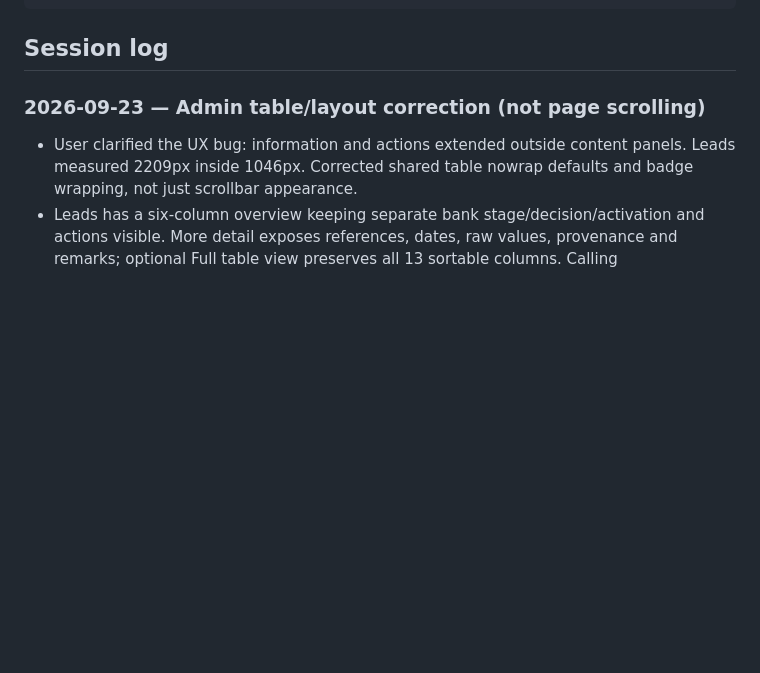
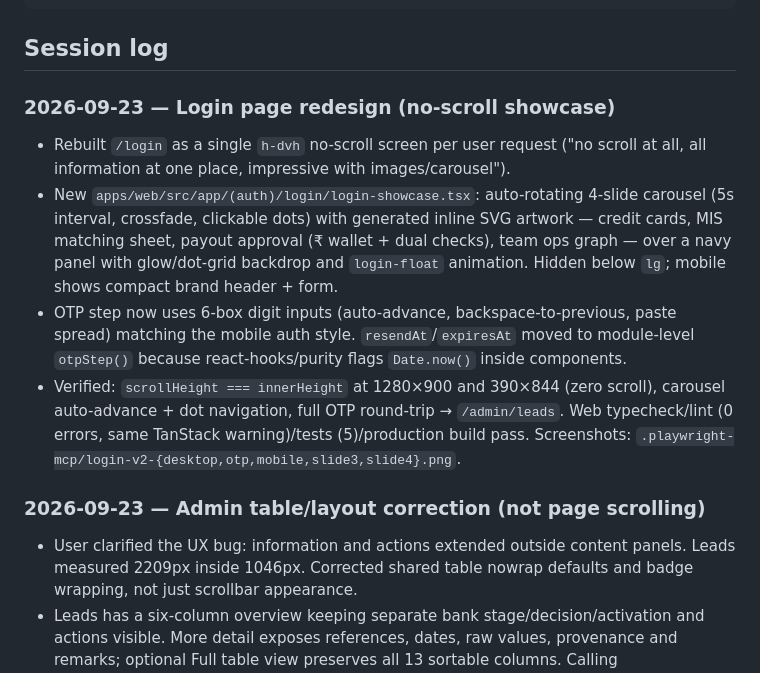
Before and after one commit to manoj1440/kbs-solutions, a Markdown page: DOCS/PROGRESS.md, the part around the change. Rendered like a GitHub page; blank space fills up the shorter version.

Commit message:
docs(progress): record login showcase redesign

````diff
--- a/DOCS/PROGRESS.md
+++ b/DOCS/PROGRESS.md
@@ -35,6 +35,12 @@ pnpm dev                                 # api :4000 (docs /api/docs), web :3000
 ```
 
 ## Session log
+
+### 2026-09-23 — Login page redesign (no-scroll showcase)
+- Rebuilt `/login` as a single `h-dvh` no-scroll screen per user request ("no scroll at all, all information at one place, impressive with images/carousel").
+- New `apps/web/src/app/(auth)/login/login-showcase.tsx`: auto-rotating 4-slide carousel (5s interval, crossfade, clickable dots) with generated inline SVG artwork — credit cards, MIS matching sheet, payout approval (₹ wallet + dual checks), team ops graph — over a navy panel with glow/dot-grid backdrop and `login-float` animation. Hidden below `lg`; mobile shows compact brand header + form.
+- OTP step now uses 6-box digit inputs (auto-advance, backspace-to-previous, paste spread) matching the mobile auth style. `resendAt`/`expiresAt` moved to module-level `otpStep()` because react-hooks/purity flags `Date.now()` inside components.
+- Verified: `scrollHeight === innerHeight` at 1280×900 and 390×844 (zero scroll), carousel auto-advance + dot navigation, full OTP round-trip → `/admin/leads`. Web typecheck/lint (0 errors, same TanStack warning)/tests (5)/production build pass. Screenshots: `.playwright-mcp/login-v2-{desktop,otp,mobile,slide3,slide4}.png`.
 
 ### 2026-09-23 — Admin table/layout correction (not page scrolling)
 - User clarified the UX bug: information and actions extended outside content panels. Leads measured 2209px inside 1046px. Corrected shared table nowrap defaults and badge wrapping, not just scrollbar appearance.
````
Also changed, not shown: DOCS/features/F-801-web-shell.md (+1 -0 lines).
